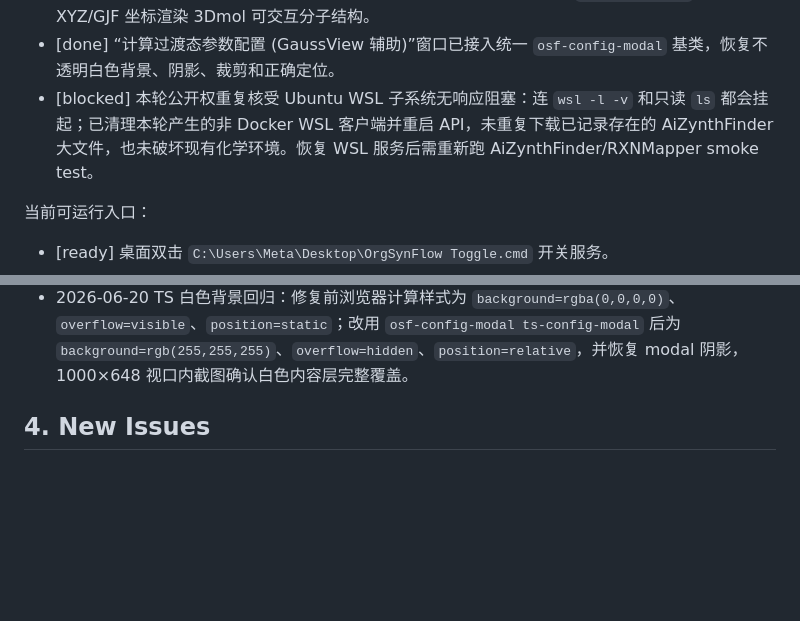
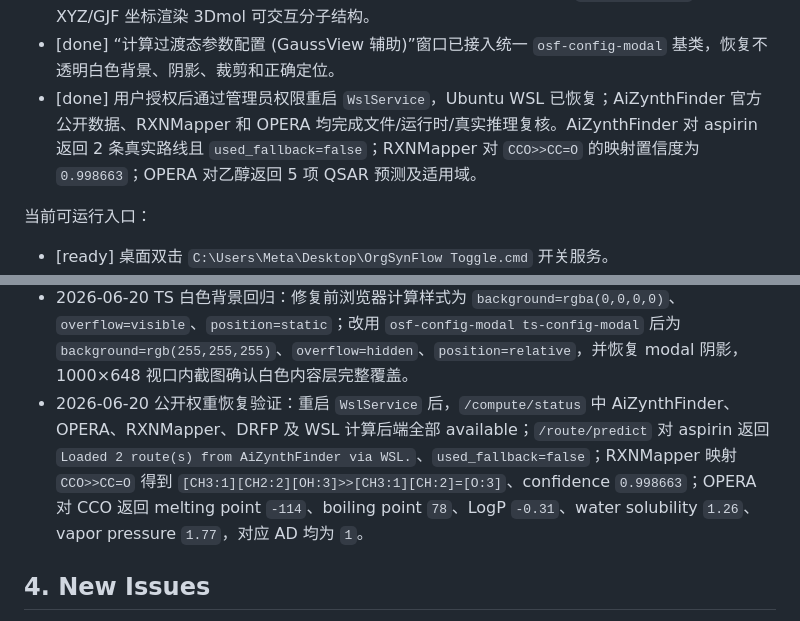
Before and after one commit to AlexbeatsZ/orgsynflow, a Markdown page: AIREADME.md, 2 parts joined by grey strips. GitHub-like rendering; blank space fills up the shorter version.

```diff
--- a/AIREADME.md
+++ b/AIREADME.md
@@ -243,7 +243,7 @@ WSL 临时文件必须放在：
 - [done] 完成公开模型/权重审计并写入 `docs/public-model-weights-audit.md`：确认 AiZynthFinder/OPERA/RXNMapper/DRFP 当前状态，记录 ASKCOS、RXNFP、Yield-BERT、Chemprop 的可用性与限制。
 - [done] 结果展示已从直接铺原始 log/JSON 改为摘要化展示：xTB/CREST/Gaussian 提取状态、关键指标、日志摘要和警告，原始日志折叠；xTB/CREST payload 会返回 `data.input_xyz`，前端对 XYZ/GJF 坐标渲染 3Dmol 可交互分子结构。
 - [done] “计算过渡态参数配置 (GaussView 辅助)”窗口已接入统一 `osf-config-modal` 基类，恢复不透明白色背景、阴影、裁剪和正确定位。
-- [blocked] 本轮公开权重复核受 Ubuntu WSL 子系统无响应阻塞：连 `wsl -l -v` 和只读 `ls` 都会挂起；已清理本轮产生的非 Docker WSL 客户端并重启 API，未重复下载已记录存在的 AiZynthFinder 大文件，也未破坏现有化学环境。恢复 WSL 服务后需重新跑 AiZynthFinder/RXNMapper smoke test。
+- [done] 用户授权后通过管理员权限重启 `WslService`，Ubuntu WSL 已恢复；AiZynthFinder 官方公开数据、RXNMapper 和 OPERA 均完成文件/运行时/真实推理复核。AiZynthFinder 对 aspirin 返回 2 条真实路线且 `used_fallback=false`；RXNMapper 对 `CCO>>CC=O` 的映射置信度为 `0.998663`；OPERA 对乙醇返回 5 项 QSAR 预测及适用域。
 
 当前可运行入口：
 
@@ -295,6 +295,7 @@ WSL 临时文件必须放在：
 - 2026-06-20 正交箭头验证：`cd web; npm run build` 成功；浏览器刷新 `http://127.0.0.1:5173/` 后示例反应边 SVG path 为 `M 310,344L 402,344L 402,336.5L 430,336.5`，所有 segment 均为水平/垂直，且保留 `marker-end` 箭头。
 - 2026-06-20 结果展示验证：`cd web; npm run build` 成功；`/compute/xtb` 对 `O` 返回 `data.input_xyz`，可供结果弹窗 3D 渲染；`uv run pytest -q tests/test_route_layout.py tests/test_v5_yield.py` 为 3 passed。全量 `uv run pytest -q` 与 `tests/test_v6_api_service.py` 在本次环境中超时且无输出，需后续单独诊断测试收集/环境探测卡点。
 - 2026-06-20 TS 白色背景回归：修复前浏览器计算样式为 `background=rgba(0,0,0,0)`、`overflow=visible`、`position=static`；改用 `osf-config-modal ts-config-modal` 后为 `background=rgb(255,255,255)`、`overflow=hidden`、`position=relative`，并恢复 modal 阴影，1000×648 视口内截图确认白色内容层完整覆盖。
+- 2026-06-20 公开权重恢复验证：重启 `WslService` 后，`/compute/status` 中 AiZynthFinder、OPERA、RXNMapper、DRFP 及 WSL 计算后端全部 available；`/route/predict` 对 aspirin 返回 `Loaded 2 route(s) from AiZynthFinder via WSL.`、`used_fallback=false`；RXNMapper 映射 `CCO>>CC=O` 得到 `[CH3:1][CH2:2][OH:3]>>[CH3:1][CH:2]=[O:3]`、confidence `0.998663`；OPERA 对 CCO 返回 melting point `-114`、boiling point `78`、LogP `-0.31`、water solubility `1.26`、vapor pressure `1.77`，对应 AD 均为 `1`。
 
 ## 4. New Issues
 
```
Also changed, not shown: docs/public-model-weights-audit.md (+18 -1 lines).
